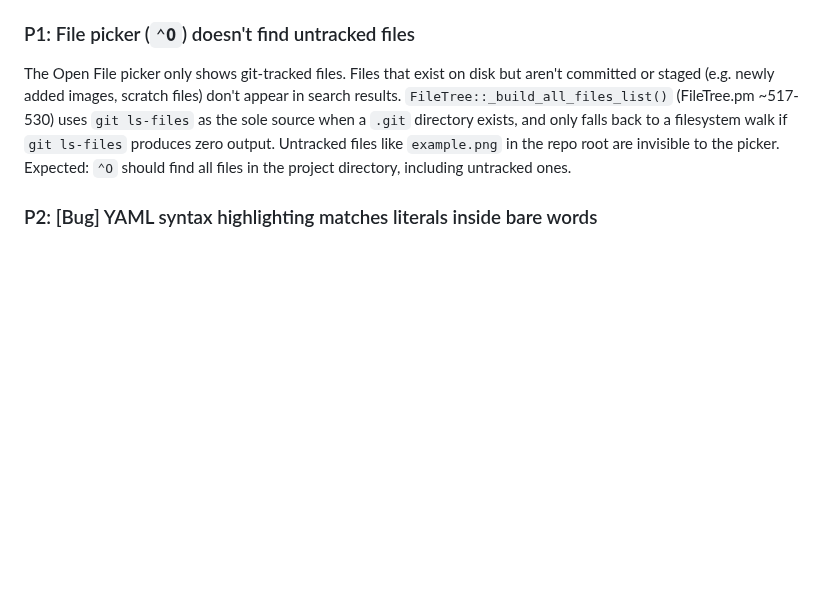
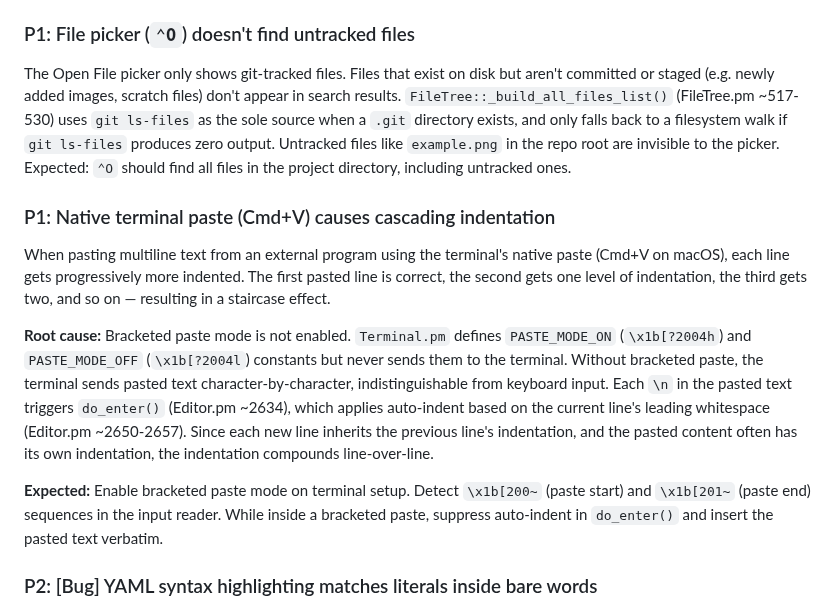
Before and after one commit to joewalnes/zepto, a Markdown page: bugs.md, the part around the change. GitHub-like rendering; blank space fills up the shorter version.

Commit message:
Add P1 bug: native terminal paste causes cascading indentation
Committed-By-Agent: claude

```diff
--- a/bugs.md
+++ b/bugs.md
@@ -645,6 +645,13 @@ Creating a new file (`⌃N`), typing code, then saving with a file extension (e.
 ### P1: File picker (`⌃O`) doesn't find untracked files
 The Open File picker only shows git-tracked files. Files that exist on disk but aren't committed or staged (e.g. newly added images, scratch files) don't appear in search results. `FileTree::_build_all_files_list()` (FileTree.pm ~517-530) uses `git ls-files` as the sole source when a `.git` directory exists, and only falls back to a filesystem walk if `git ls-files` produces zero output. Untracked files like `example.png` in the repo root are invisible to the picker. Expected: `⌃O` should find all files in the project directory, including untracked ones.
 
+### P1: Native terminal paste (Cmd+V) causes cascading indentation
+When pasting multiline text from an external program using the terminal's native paste (Cmd+V on macOS), each line gets progressively more indented. The first pasted line is correct, the second gets one level of indentation, the third gets two, and so on — resulting in a staircase effect.
+
+**Root cause:** Bracketed paste mode is not enabled. `Terminal.pm` defines `PASTE_MODE_ON` (`\x1b[?2004h`) and `PASTE_MODE_OFF` (`\x1b[?2004l`) constants but never sends them to the terminal. Without bracketed paste, the terminal sends pasted text character-by-character, indistinguishable from keyboard input. Each `\n` in the pasted text triggers `do_enter()` (Editor.pm ~2634), which applies auto-indent based on the current line's leading whitespace (Editor.pm ~2650-2657). Since each new line inherits the previous line's indentation, and the pasted content often has its own indentation, the indentation compounds line-over-line.
+
+**Expected:** Enable bracketed paste mode on terminal setup. Detect `\x1b[200~` (paste start) and `\x1b[201~` (paste end) sequences in the input reader. While inside a bracketed paste, suppress auto-indent in `do_enter()` and insert the pasted text verbatim.
+
 ### P2: [Bug] YAML syntax highlighting matches literals inside bare words
 In YAML files, substrings like `on`, `no`, `off`, `true`, etc. get incorrectly highlighted as keyword literals when they appear inside unquoted values. For example, `name: region` highlights the `on` in `region` as a boolean keyword. Same issue affects any bare word containing a literal substring: `category` (`no`), `officer` (`off`), `instruction` (`on`), etc.
 
```
